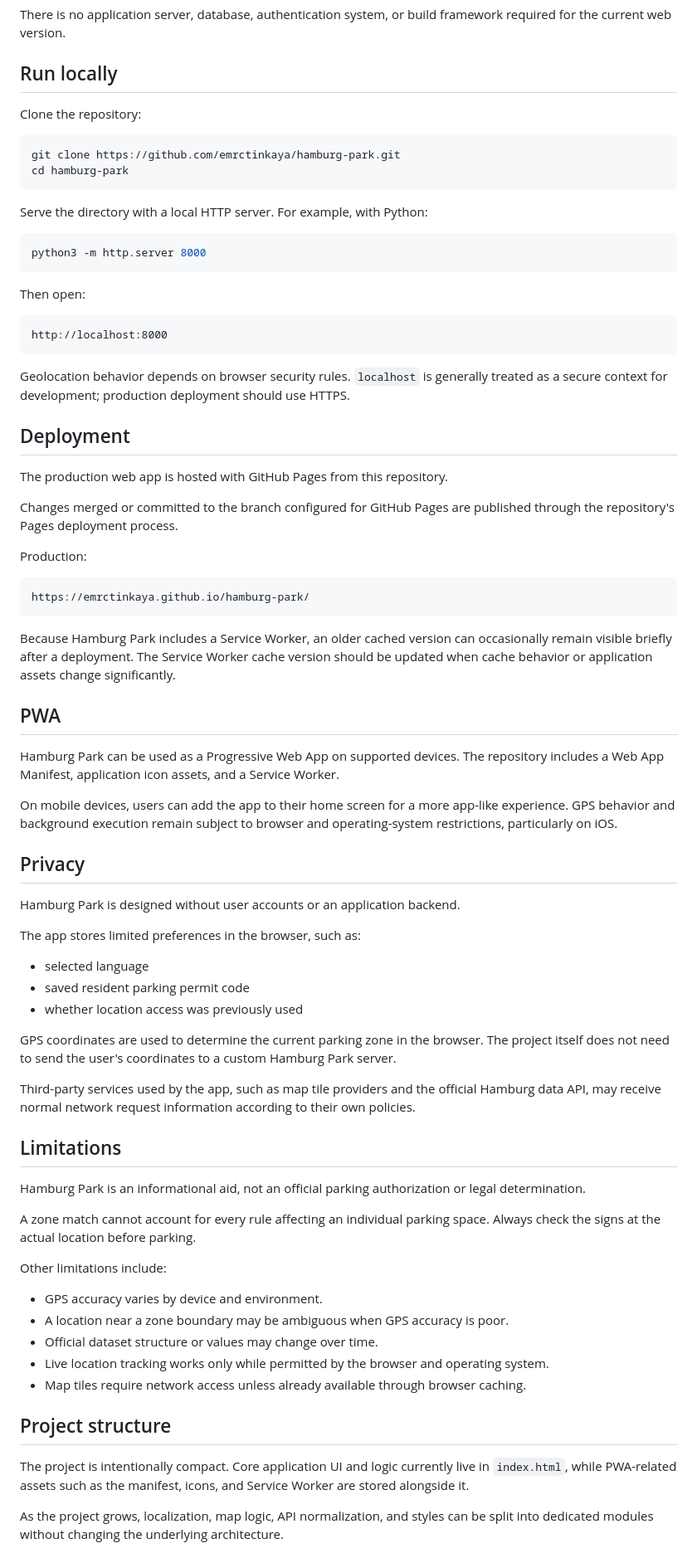
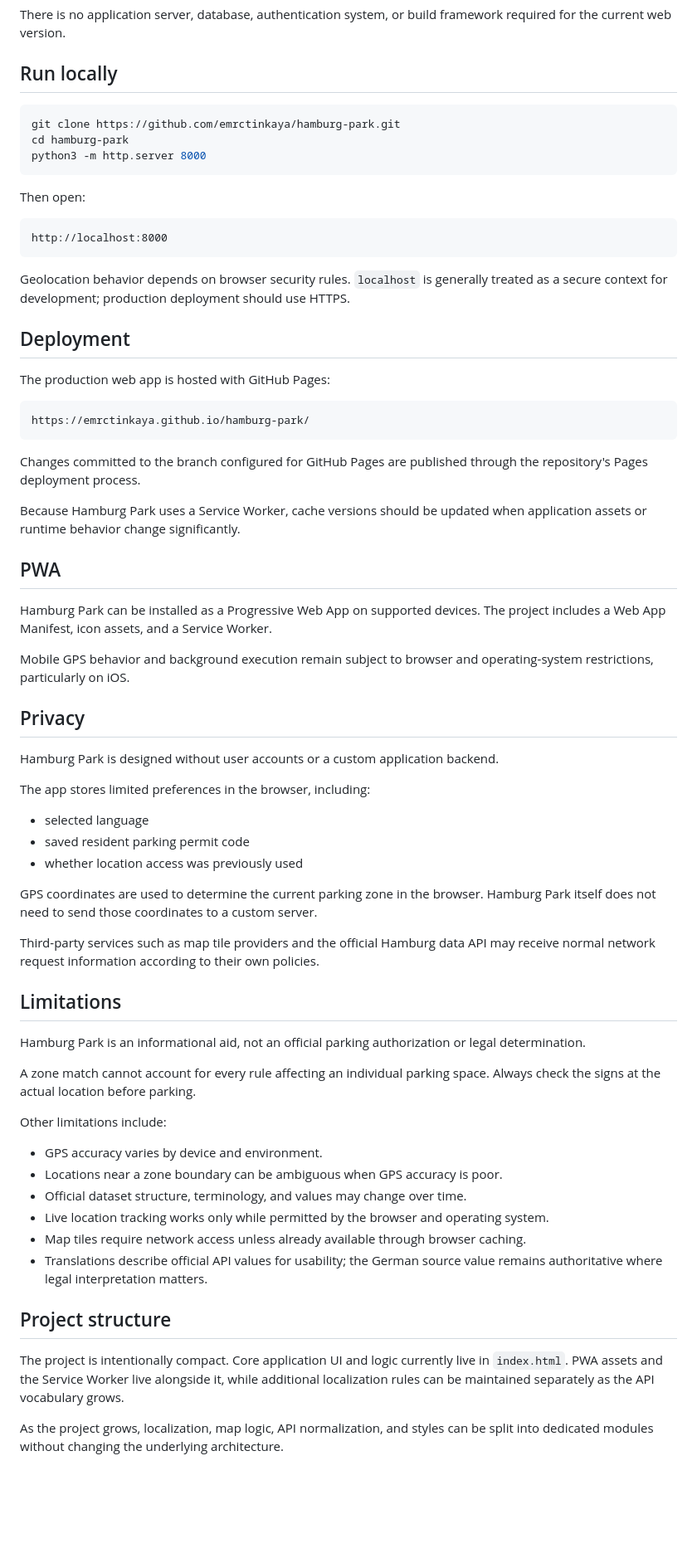
Before and after one commit to emrctinkaya/hamburg-park, a Markdown page: README.md, the part around one of its changes. Shown at 83% size. Drawn GitHub-style; blank space fills up the shorter version.

````diff
--- a/README.md
+++ b/README.md
@@ -119,16 +121,9 @@ There is no application server, database, authentication system, or build framew
 
 ## Run locally
 
-Clone the repository:
-
 ```bash
 git clone https://github.com/emrctinkaya/hamburg-park.git
 cd hamburg-park
-```
-
-Serve the directory with a local HTTP server. For example, with Python:
-
-```bash
 python3 -m http.server 8000
 ```
 
@@ -142,37 +137,35 @@ Geolocation behavior depends on browser security rules. `localhost` is generally
 
 ## Deployment
 
-The production web app is hosted with GitHub Pages from this repository.
-
-Changes merged or committed to the branch configured for GitHub Pages are published through the repository's Pages deployment process.
-
-Production:
+The production web app is hosted with GitHub Pages:
 
 ```text
 https://emrctinkaya.github.io/hamburg-park/
 ```
 
-Because Hamburg Park includes a Service Worker, an older cached version can occasionally remain visible briefly after a deployment. The Service Worker cache version should be updated when cache behavior or application assets change significantly.
+Changes committed to the branch configured for GitHub Pages are published through the repository's Pages deployment process.
+
+Because Hamburg Park uses a Service Worker, cache versions should be updated when application assets or runtime behavior change significantly.
 
 ## PWA
 
-Hamburg Park can be used as a Progressive Web App on supported devices. The repository includes a Web App Manifest, application icon assets, and a Service Worker.
+Hamburg Park can be installed as a Progressive Web App on supported devices. The project includes a Web App Manifest, icon assets, and a Service Worker.
 
-On mobile devices, users can add the app to their home screen for a more app-like experience. GPS behavior and background execution remain subject to browser and operating-system restrictions, particularly on iOS.
+Mobile GPS behavior and background execution remain subject to browser and operating-system restrictions, particularly on iOS.
 
 ## Privacy
 
-Hamburg Park is designed without user accounts or an application backend.
+Hamburg Park is designed without user accounts or a custom application backend.
 
-The app stores limited preferences in the browser, such as:
+The app stores limited preferences in the browser, including:
 
 - selected language
 - saved resident parking permit code
 - whether location access was previously used
 
-GPS coordinates are used to determine the current parking zone in the browser. The project itself does not need to send the user's coordinates to a custom Hamburg Park server.
+GPS coordinates are used to determine the current parking zone in the browser. Hamburg Park itself does not need to send those coordinates to a custom server.
 
-Third-party services used by the app, such as map tile providers and the official Hamburg data API, may receive normal network request information according to their own policies.
+Third-party services such as map tile providers and the official Hamburg data API may receive normal network request information according to their own policies.
 
 ## Limitations
 
@@ -183,14 +176,15 @@ A zone match cannot account for every rule affecting an individual parking space
 Other limitations include:
 
 - GPS accuracy varies by device and environment.
-- A location near a zone boundary may be ambiguous when GPS accuracy is poor.
-- Official dataset structure or values may change over time.
+- Locations near a zone boundary can be ambiguous when GPS accuracy is poor.
+- Official dataset structure, terminology, and values may change over time.
 - Live location tracking works only while permitted by the browser and operating system.
 - Map tiles require network access unless already available through browser caching.
+- Translations describe official API values for usability; the German source value remains authoritative where legal interpretation matters.
 
 ## Project structure
 
-The project is intentionally compact. Core application UI and logic currently live in `index.html`, while PWA-related assets such as the manifest, icons, and Service Worker are stored alongside it.
+The project is intentionally compact. Core application UI and logic currently live in `index.html`. PWA assets and the Service Worker live alongside it, while additional localization rules can be maintained separately as the API vocabulary grows.
 
 As the project grows, localization, map logic, API normalization, and styles can be split into dedicated modules without changing the underlying architecture.
 
````
Also changed, not shown: other parts of README.md (+23 -21 lines).
